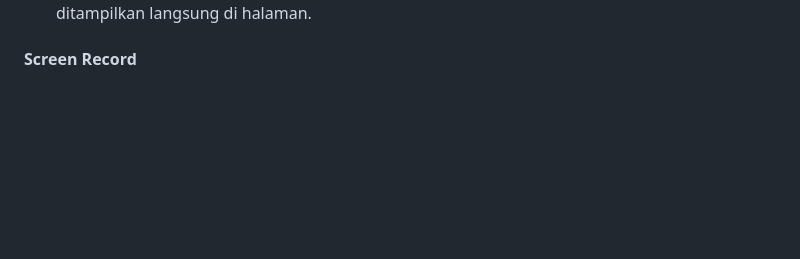
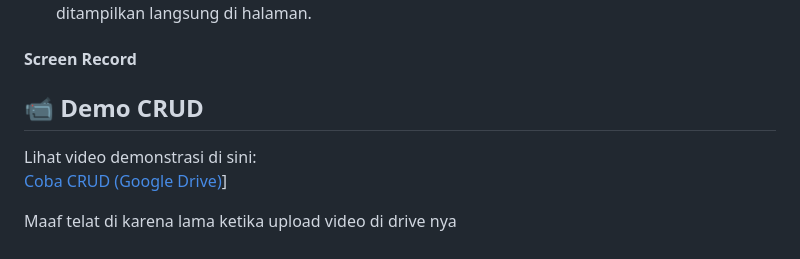
Before and after one commit to juliarhm/TP7DPBO2425C2, a Markdown page: README.md, the part around the change. Rendered like a GitHub page; blank space fills up the shorter version.

Commit message:
Update README.md
tambah video

```diff
--- a/README.md
+++ b/README.md
@@ -62,3 +62,8 @@ menyimpan data pemeran yang bermain di dalam sebuah k-drama. di dalam kelas ini
    => Input dari form divalidasi(contoh field wajib di isi)
    => pesan error ditampilkan langsung di halaman.
 #### Screen Record
+## 📹 Demo CRUD
+Lihat video demonstrasi di sini:
+[Coba CRUD (Google Drive)](https://drive.google.com/file/d/1X6YatcoArD-3EMqCGhpRUDjowwVziJl7/view?usp=drive_link)]
+
+Maaf telat di karena lama ketika upload video di drive nya
```
